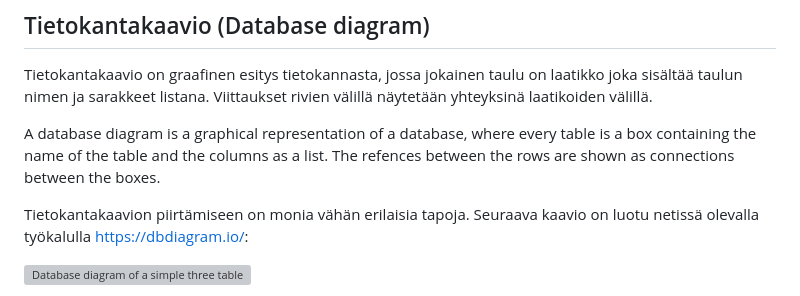
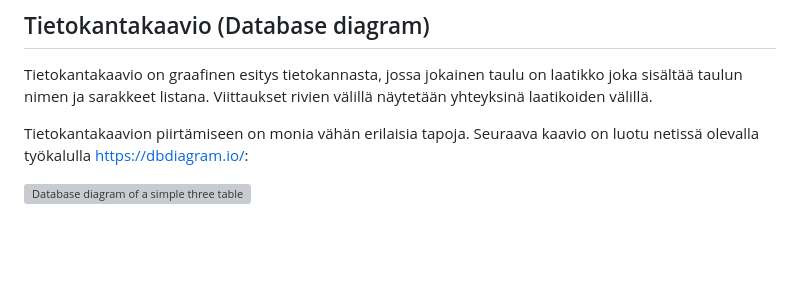
Before and after one commit to centria/tietokannat, a Markdown page: src/content/suunnittelu.md, the part around the change. GitHub-like rendering; blank space fills up the shorter version; grey boxes are pictures that could not be loaded.

Commit message:
remove eng

```diff
--- a/src/content/suunnittelu.md
+++ b/src/content/suunnittelu.md
@@ -145,8 +145,6 @@ Seuraavaksi käsittelemme kaksi tapaa kuvailla tietokannan rakennetta. Graafinen
 
 Tietokantakaavio on graafinen esitys tietokannasta, jossa jokainen taulu on laatikko joka sisältää taulun nimen ja sarakkeet listana. Viittaukset rivien välillä näytetään yhteyksinä laatikoiden välillä.
 
-A database diagram is a graphical representation of a database, where every table is a box containing the name of the table and the columns as a list. The refences between the rows are shown as connections between the boxes.
-
 Tietokantakaavion piirtämiseen on monia vähän erilaisia tapoja. Seuraava kaavio on luotu netissä olevalla työkalulla [https://dbdiagram.io/](https://dbdiagram.io/d):
 
 ![Database diagram of a simple three table Database](https://raw.githubusercontent.com/centria/databases/master/src/images/diagram_new.png)
```
